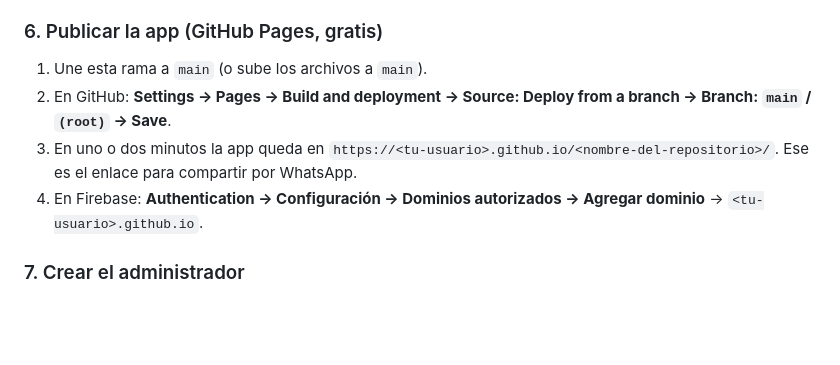
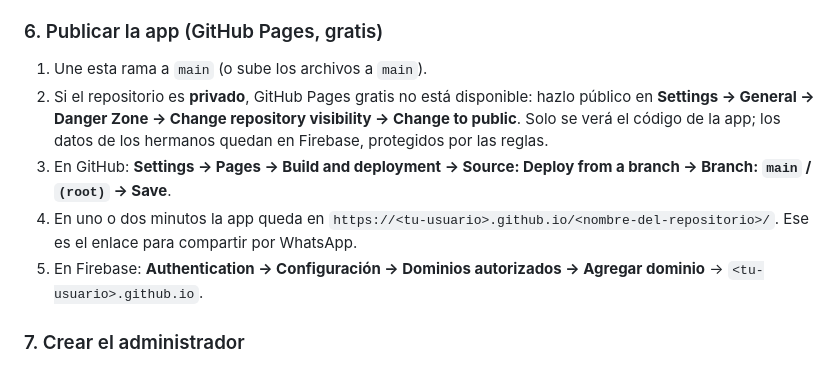
Before and after one commit to efrainamv-coder/Evangelizaci-n-Izalco, a Markdown page: README.md, the part around the change. Drawn GitHub-style; blank space fills up the shorter version.

Commit message:
README: GitHub Pages en repositorios privados
Co-Authored-By: Claude Opus 5.5 <noreply@anthropic.com>
Claude-Session: https://claude.ai/code/session_01Fby8sUXfbqoJBkVZ8mtqvs

```diff
--- a/README.md
+++ b/README.md
@@ -68,9 +68,10 @@ firebase: {
 
 ### 6. Publicar la app (GitHub Pages, gratis)
 1. Une esta rama a `main` (o sube los archivos a `main`).
-2. En GitHub: **Settings → Pages → Build and deployment → Source: Deploy from a branch → Branch: `main` / `(root)` → Save**.
-3. En uno o dos minutos la app queda en `https://<tu-usuario>.github.io/<nombre-del-repositorio>/`. Ese es el enlace para compartir por WhatsApp.
-4. En Firebase: **Authentication → Configuración → Dominios autorizados → Agregar dominio** → `<tu-usuario>.github.io`.
+2. Si el repositorio es **privado**, GitHub Pages gratis no está disponible: hazlo público en **Settings → General → Danger Zone → Change repository visibility → Change to public**. Solo se verá el código de la app; los datos de los hermanos quedan en Firebase, protegidos por las reglas.
+3. En GitHub: **Settings → Pages → Build and deployment → Source: Deploy from a branch → Branch: `main` / `(root)` → Save**.
+4. En uno o dos minutos la app queda en `https://<tu-usuario>.github.io/<nombre-del-repositorio>/`. Ese es el enlace para compartir por WhatsApp.
+5. En Firebase: **Authentication → Configuración → Dominios autorizados → Agregar dominio** → `<tu-usuario>.github.io`.
 
 ### 7. Crear el administrador
 1. Abre la app → **Administrador**.
```
